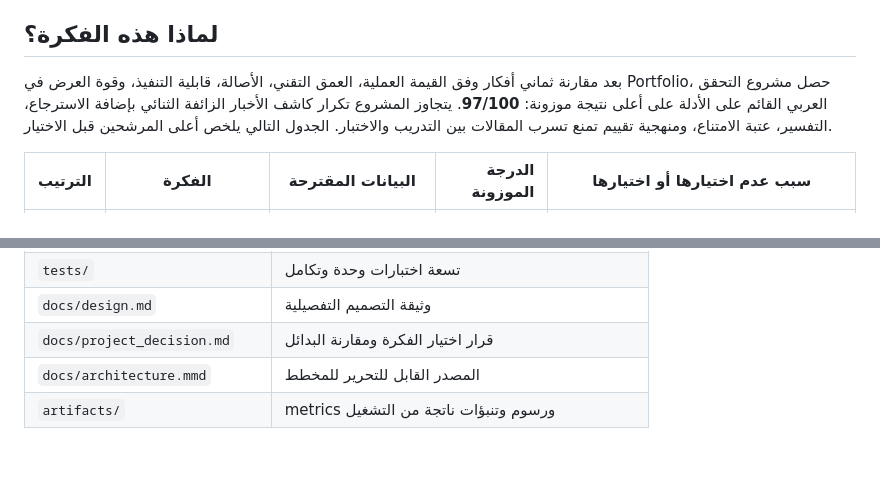
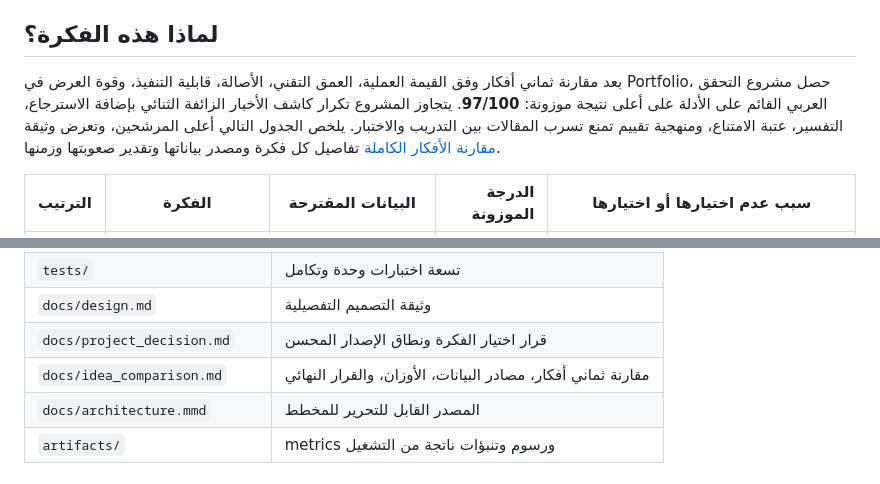
Before and after one commit to ateeqdesktop-dot/mizan-claim-verifier, a Markdown page: README.md, 2 parts joined by grey strips. Rendered like a GitHub page.

Commit message:
docs: document idea comparison and sources

```diff
--- a/README.md
+++ b/README.md
@@ -6,7 +6,7 @@
 
 ## لماذا هذه الفكرة؟
 
-بعد مقارنة ثماني أفكار وفق القيمة العملية، العمق التقني، الأصالة، قابلية التنفيذ، وقوة العرض في Portfolio، حصل مشروع التحقق العربي القائم على الأدلة على أعلى نتيجة موزونة: **97/100**. يتجاوز المشروع تكرار كاشف الأخبار الزائفة الثنائي بإضافة الاسترجاع، التفسير، عتبة الامتناع، ومنهجية تقييم تمنع تسرب المقالات بين التدريب والاختبار. الجدول التالي يلخص أعلى المرشحين قبل الاختيار.
+بعد مقارنة ثماني أفكار وفق القيمة العملية، العمق التقني، الأصالة، قابلية التنفيذ، وقوة العرض في Portfolio، حصل مشروع التحقق العربي القائم على الأدلة على أعلى نتيجة موزونة: **97/100**. يتجاوز المشروع تكرار كاشف الأخبار الزائفة الثنائي بإضافة الاسترجاع، التفسير، عتبة الامتناع، ومنهجية تقييم تمنع تسرب المقالات بين التدريب والاختبار. يلخص الجدول التالي أعلى المرشحين، وتعرض وثيقة [مقارنة الأفكار الكاملة](docs/idea_comparison.md) تفاصيل كل فكرة ومصدر بياناتها وتقدير صعوبتها وزمنها.
 
 | الترتيب | الفكرة | البيانات المقترحة | الدرجة الموزونة | سبب عدم اختيارها أو اختيارها |
 |---:|---|---|---:|---|
@@ -201,7 +201,8 @@ make test
 | `frontend/` | Demo عربية RTL تعمل فوق FastAPI |
 | `tests/` | تسعة اختبارات وحدة وتكامل |
 | `docs/design.md` | وثيقة التصميم التفصيلية |
-| `docs/project_decision.md` | قرار اختيار الفكرة ومقارنة البدائل |
+| `docs/project_decision.md` | قرار اختيار الفكرة ونطاق الإصدار المحسن |
+| `docs/idea_comparison.md` | مقارنة ثماني أفكار، مصادر البيانات، الأوزان، والقرار النهائي |
 | `docs/architecture.mmd` | المصدر القابل للتحرير للمخطط |
 | `artifacts/` | metrics ورسوم وتنبؤات ناتجة من التشغيل |
 
```
Also changed, not shown: docs/idea_comparison.md (added, +70 -0 lines).
